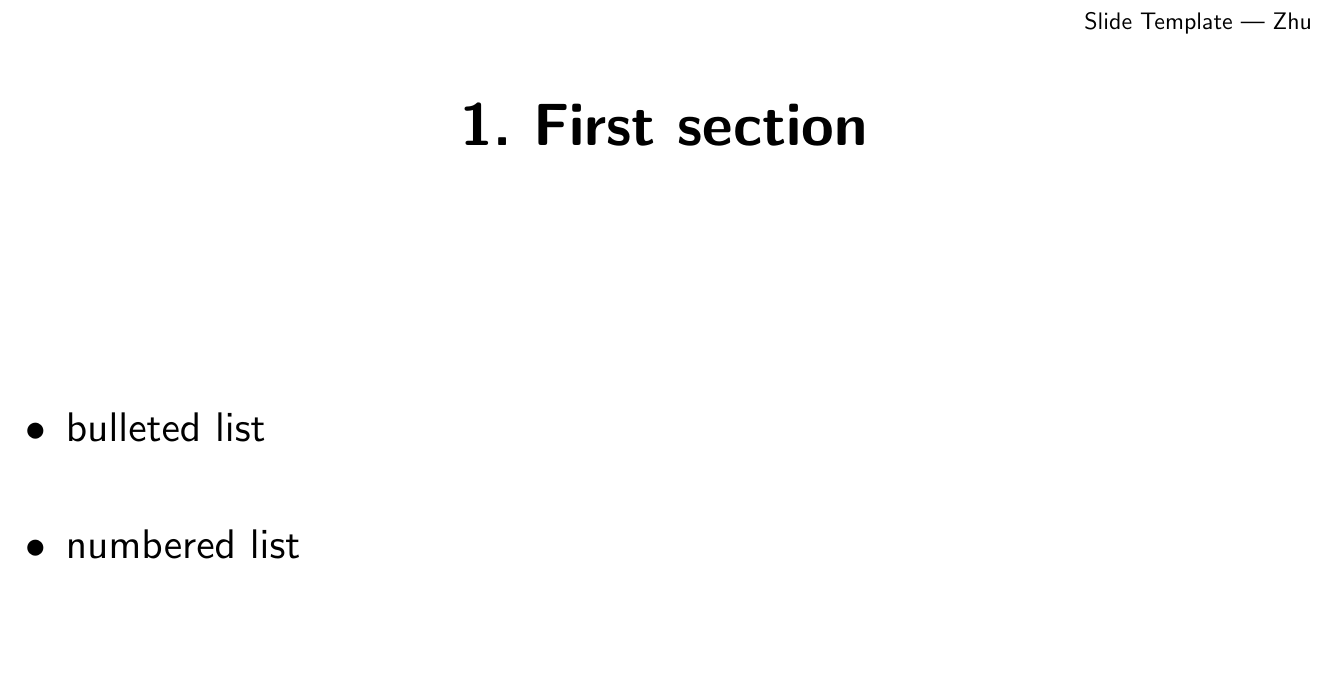
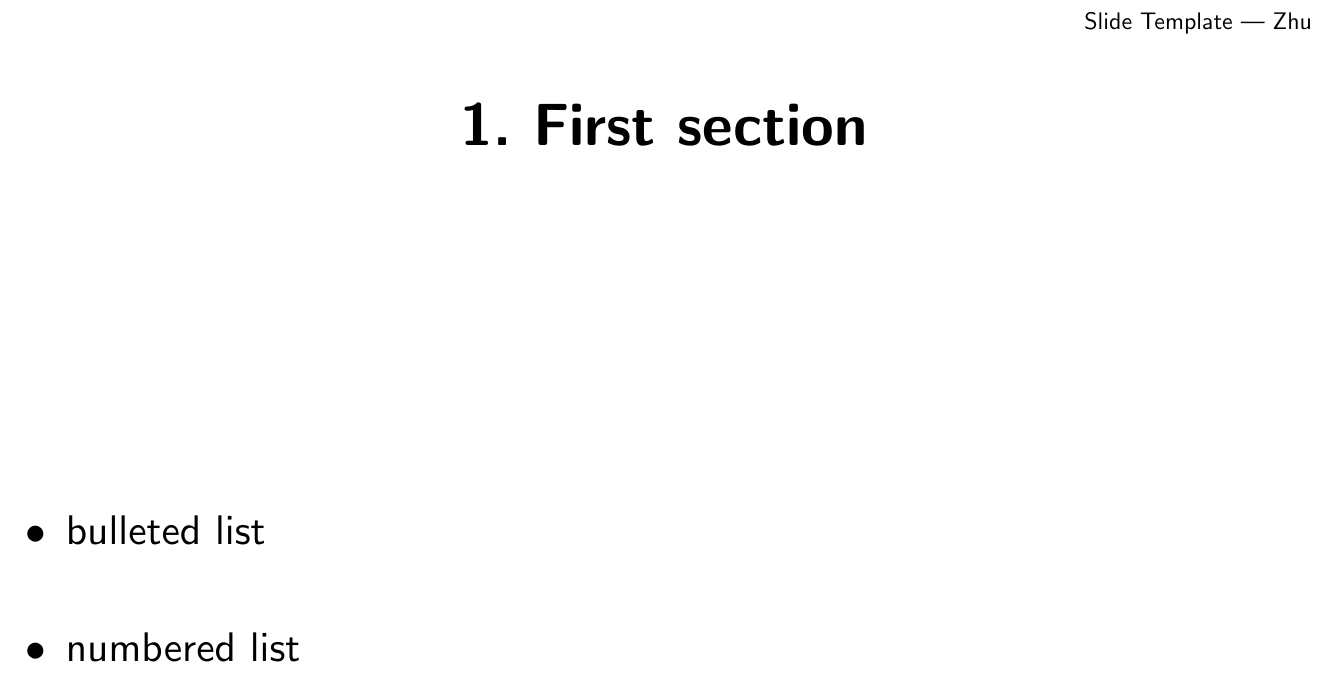
Before and after one commit to haozhu10015/latex-template, a LaTeX document (slides/foiltex/slides.tex, which reads slides/foiltex/zhfoils.sty): part of page 2 of 8, cut so that both start at the same text, the shorter picture padded with empty space. The pictures show the PDF file slides/foiltex/slides.pdf that the author committed with the source.

Commit message:
update slides template

```diff
--- a/slides/foiltex/slides.tex
+++ b/slides/foiltex/slides.tex
@@ -16,12 +16,12 @@
 \maketitle
 
 \makesection{First section}
-\vfs
+\vf
 \begin{itemize}\itemsep=20pt
     \item bulleted list
     \item numbered list
 \end{itemize}
-\vfs
+\vf
 
 \makefoil{Bulleted list}
 \begin{itemize}\itemsep=12pt
@@ -62,15 +62,15 @@
 \end{enumerate}
 
 \makesection{Second section}
-\vfs
+\vf
 \begin{itemize}\itemsep=20pt
     \item figures
     \item citation
 \end{itemize}
-\vfs
+\vf
 
 \makefoil{Figures}
-\vfs
+\vf
 \begin{minipage}{0.5\textwidth}
     \centering
     \includegraphics[width=0.8\textwidth]{example-image-a}
--- a/slides/foiltex/zhfoils.sty
+++ b/slides/foiltex/zhfoils.sty
@@ -5,7 +5,7 @@
 \setlength\authorauthorskip{1cm}
 \setlength\authordateskip{2cm}
 \addtolength\textheight{3cm}
-\setlength\foilheadskip{-0.5\baselineskip}
+\setlength\foilheadskip{-\baselineskip}
 \MyLogo{}
 
 % itemize environment
@@ -20,7 +20,7 @@
 
 %%% commands %%%
 % some abbreviations
-\newcommand{\vfs}{\vspace*{\fill}}
+\newcommand{\vf}{\vspace*{\fill}}
 
 % header for section start pages
 \newcommand{\insertinfo}{}
@@ -40,7 +40,7 @@
 
 % new foil
 \newcommand{\makefoil}[1]{%
-    \foilhead{#1}\pagestyle{foilheadings}%
+    \newpage\foilhead{#1}\pagestyle{foilheadings}%
     \Restriction{\insertsection}%
 }
 
```
Also changed, not shown: slides/foiltex/slides.pdf, slides/foiltex/slides.tex (2 more changed lines).
